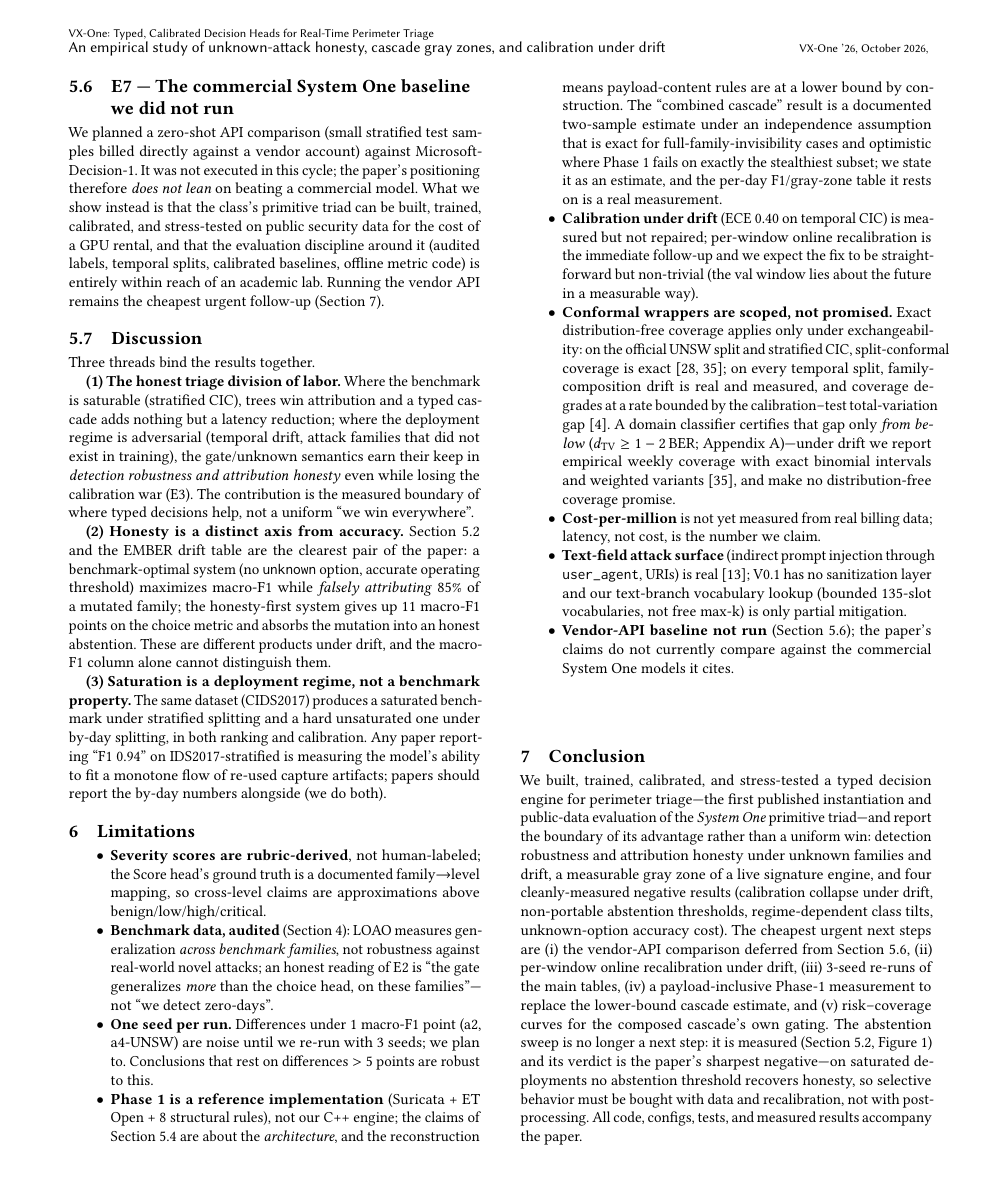
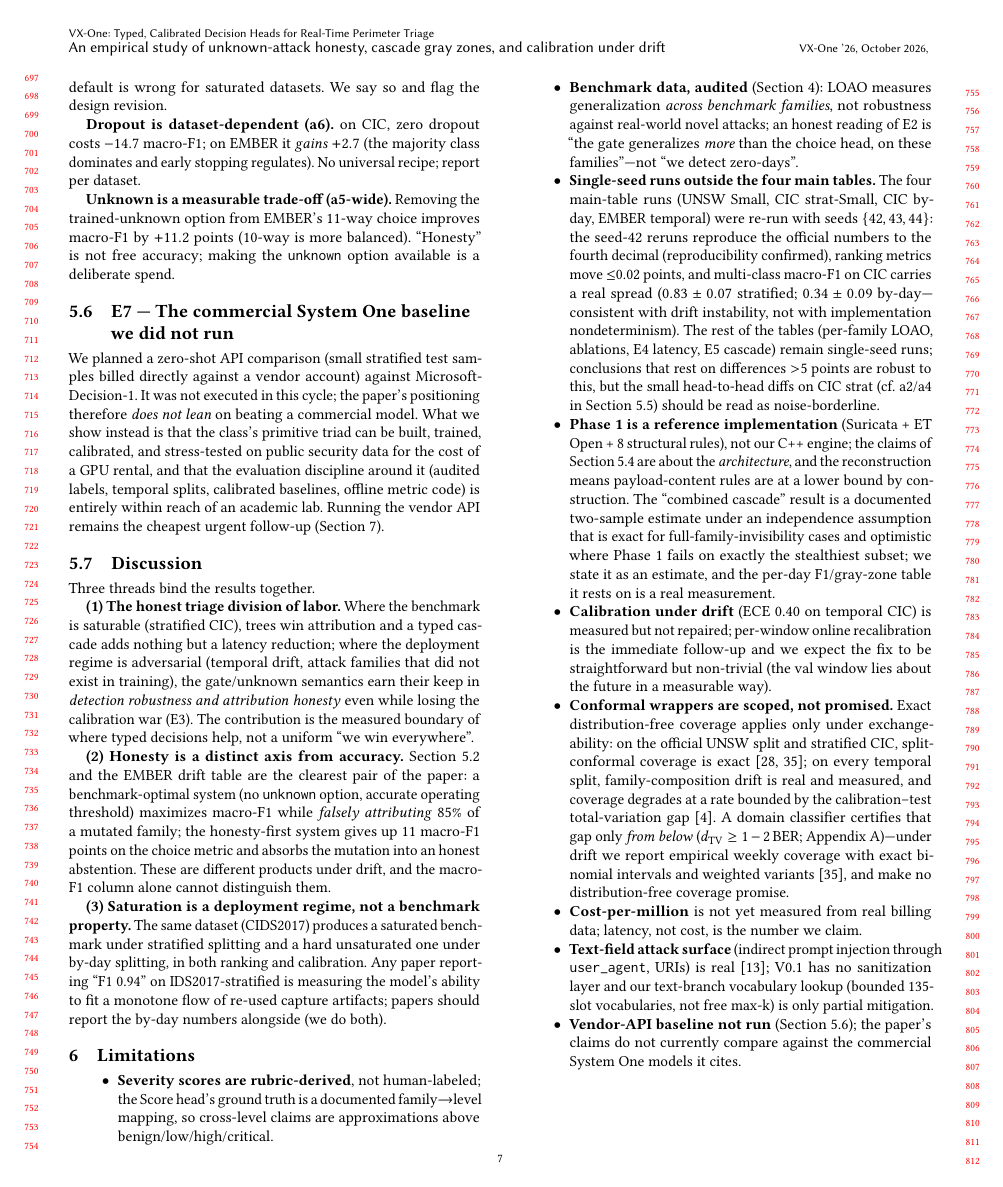
Before and after one commit to vectrayx/vx-one, a LaTeX paper (paper/arxiv/main.tex): page 7 of 9. Compiled offline with pdfLaTeX.

Commit message:
arXiv: re-zip con varianza 3-seed integrada (build aislado verificado)

```diff
--- a/paper/arxiv/main.tex
+++ b/paper/arxiv/main.tex
@@ -1,7 +1,7 @@
 %% VX-One paper — ACM sigconf
 %% arXiv tags: cs.CL, cs.CR, cs.LG
 %% Compile: pdflatex -> bibtex -> pdflatex x2
-\documentclass[sigconf,anonymous=false]{acmart}
+\documentclass[sigconf,review,anonymous=false]{acmart}
 
 %% ------------------------------------------------------------- metadata
 \acmConference[VX-One '26]{Security \& ML Workshop (draft for submission)}{October 2026}{}
@@ -348,7 +350,7 @@ Three threads bind the results together.
 
 \item \textbf{Benchmark data, audited} (Section~\ref{sec:setup}): LOAO measures generalization \emph{across benchmark families}, not robustness against real-world novel attacks; an honest reading of E2 is ``the gate generalizes \emph{more} than the choice head, on these families''---not ``we detect zero-days''.
 
-\item \textbf{One seed per run.} Differences under 1 macro-F1 point (a2, a4-UNSW) are noise until we re-run with 3 seeds; we plan to. Conclusions that rest on differences $>$ 5 points are robust to this.
+\item \textbf{Single-seed runs outside the four main tables.} The four main-table runs (UNSW Small, CIC strat-Small, CIC by-day, EMBER temporal) were re-run with seeds $\{42,43,44\}$: the seed-42 reruns reproduce the official numbers to the fourth decimal (reproducibility confirmed), ranking metrics move $\le$0.02 points, and multi-class macro-F1 on CIC carries a real spread ($0.83\pm0.07$ stratified; $0.34\pm0.09$ by-day---consistent with drift instability, not with implementation nondeterminism). The rest of the tables (per-family LOAO, ablations, E4 latency, E5 cascade) remain single-seed runs; conclusions that rest on differences $>$5 points are robust to this, but the small head-to-head diffs on CIC strat (cf.~a2/a4 in Section~\ref{sec:e6}) should be read as noise-borderline.
 
 \item \textbf{Phase 1 is a reference implementation} (Suricata + ET Open + 8 structural rules), not our C++ engine; the claims of Section~\ref{sec:e5} are about the \emph{architecture}, and the reconstruction means payload-content rules are at a lower bound by construction. The ``combined cascade'' result is a documented two-sample estimate under an independence assumption that is exact for full-family-invisibility cases and optimistic where Phase 1 fails on exactly the stealthiest subset; we state it as an estimate, and the per-day F1/gray-zone table it rests on is a real measurement.
 
@@ -367,7 +369,7 @@ Three threads bind the results together.
 \section{Conclusion}
 \label{sec:conclusion}
 
-We built, trained, calibrated, and stress-tested a typed decision engine for perimeter triage---the first published instantiation and public-data evaluation of the \emph{System One} primitive triad---and report the boundary of its advantage rather than a uniform win: detection robustness and attribution honesty under unknown families and drift, a measurable gray zone of a live signature engine, and four cleanly-measured negative results (calibration collapse under drift, non-portable abstention thresholds, regime-dependent class tilts, unknown-option accuracy cost). The cheapest urgent next steps are (i) the vendor-API comparison deferred from Section~\ref{sec:e7}, (ii) per-window online recalibration under drift, (iii) 3-seed re-runs of the main tables, (iv) a payload-inclusive Phase-1 measurement to replace the lower-bound cascade estimate, and (v) risk--coverage curves for the composed cascade's own gating. The abstention sweep is no longer a next step: it is measured (Section~\ref{sec:e2}, Figure~\ref{fig:tau}) and its verdict is the paper's sharpest negative---on saturated deployments no abstention threshold recovers honesty, so selective behavior must be bought with data and recalibration, not with post-processing. All code, configs, tests, and measured results accompany the paper.
+We built, trained, calibrated, and stress-tested a typed decision engine for perimeter triage---the first published instantiation and public-data evaluation of the \emph{System One} primitive triad---and report the boundary of its advantage rather than a uniform win: detection robustness and attribution honesty under unknown families and drift, a measurable gray zone of a live signature engine, and four cleanly-measured negative results (calibration collapse under drift, non-portable abstention thresholds, regime-dependent class tilts, unknown-option accuracy cost). The cheapest urgent next steps are (i) the vendor-API comparison deferred from Section~\ref{sec:e7}, (ii) per-window online recalibration under drift, (iii) a payload-inclusive Phase-1 measurement to replace the lower-bound cascade estimate, and (iv) risk--coverage curves for the composed cascade's own gating. Two former next steps are already measured: the abstention-threshold sweep (Section~\ref{sec:e2}, Figure~\ref{fig:tau}---on saturated deployments no abstention threshold recovers honesty, so selective behavior must be bought with data and recalibration, not with post-processing) and the 3-seed re-runs of the four main tables (seed-variance $\le$0.02 points on ranking metrics; Section~\ref{sec:limits}). All code, configs, tests, and measured results accompany the paper.
 
 %% ============================================================ APPENDIX
 \appendix
```
Also changed, not shown: paper/arxiv/main.pdf, paper/main.pdf, paper/arxiv/main.tex (2 more changed lines), 5 other files.
